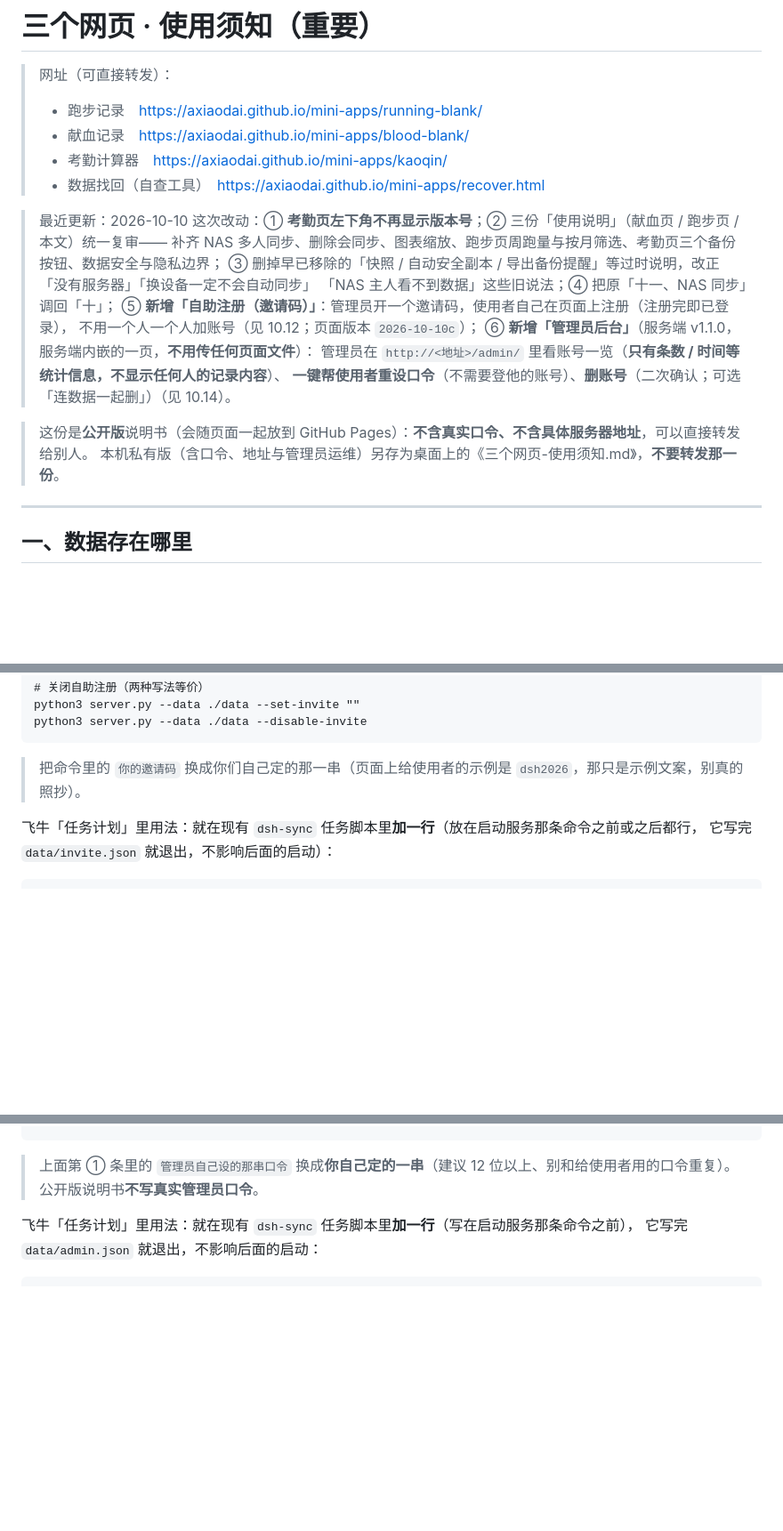
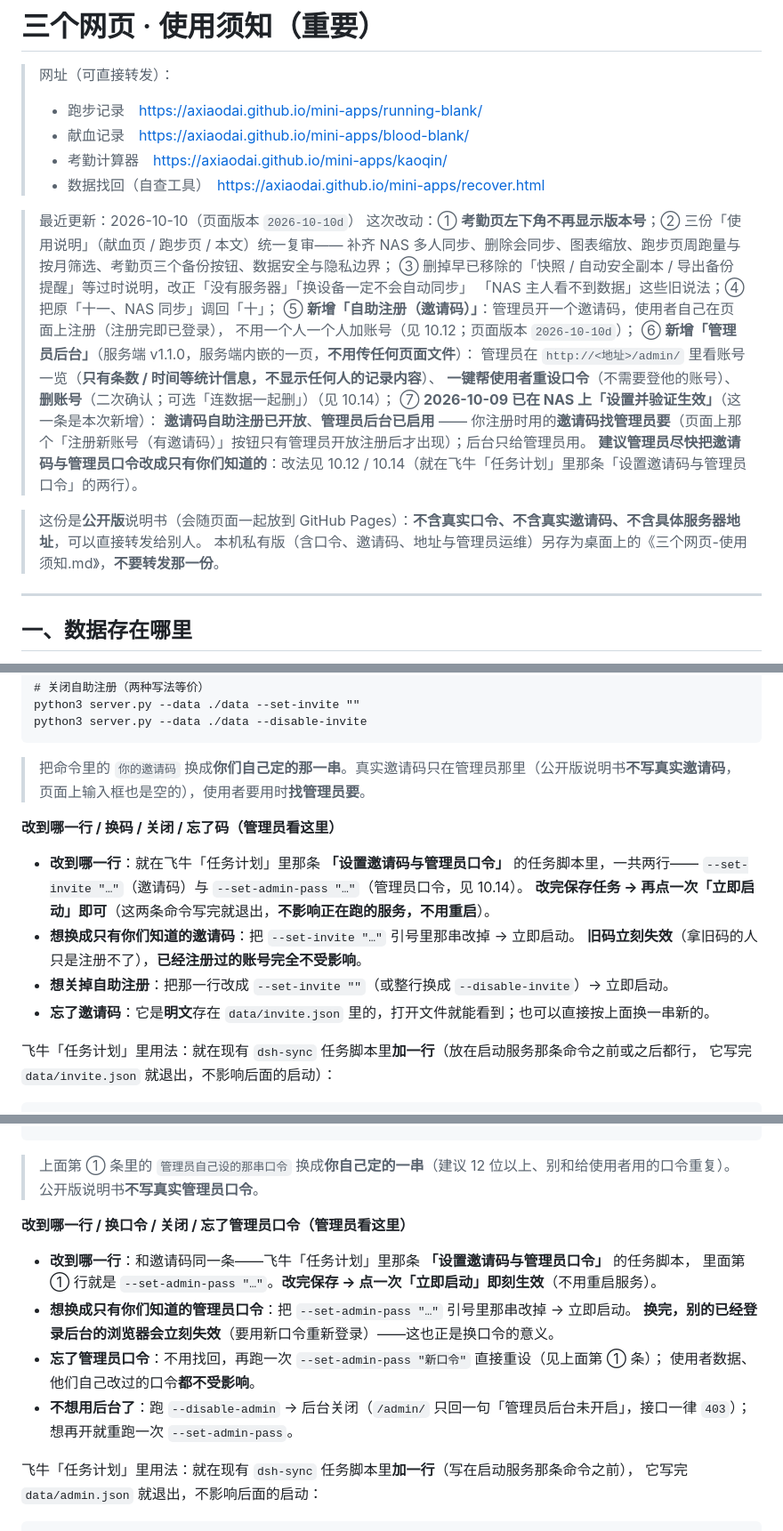
Before and after one commit to axiaodai/mini-apps, a Markdown page: USAGE-CAUTIONS.md, 3 parts joined by grey strips. Shown at 89% size. Drawn GitHub-style; blank space fills up the shorter version.

Commit message:
docs(admin+invite): 把「管理员后台 + 邀请码自助注册」的**实际生效状态**写进文档，并给三个页面的使用说明补流程；桌面私有版《三个网页-使用须知.md》：邀请码 / 后台地址 / 管理员口令从「建议值」改成「已于 2026-10-09 在 NAS 上设置并验证生效」的真实值，删掉「还没设过、跑一次才生效」的旧说法，新增「改到哪一行 / 换码 / 关闭 / 忘记口令」的操作说明 + 开头「不要转发」提示补「本文件含邀请码与管理员后台口令」；公开版 USAGE-CAUTIONS.md：只写流程（邀请码找管理员要 / 管理员自己设口令），彻底移除真实邀请码示例，且不含任何真实口令 / 邀请码 / 域名；献血 / 跑步页使用说明新增「还没有账号？用邀请码自己注册（三步）」「忘记口令了怎么办」与「管理员能看什么（只看到条数与最后更新时间，看不到记录内容）」；考勤页 ⇅ 面板补一句「忘记口令找管理员重设；有邀请码可点注册新账号自己注册」；献血/跑步页版本 → 2026-10-10d，考勤页注释标记 → <!-- kq-ver 2026-10-10d -->

````diff
--- a/USAGE-CAUTIONS.md
+++ b/USAGE-CAUTIONS.md
@@ -6,19 +6,22 @@
 > - 考勤计算器　https://axiaodai.github.io/mini-apps/kaoqin/
 > - 数据找回（自查工具）　https://axiaodai.github.io/mini-apps/recover.html
 
-> 最近更新：2026-10-10
+> 最近更新：2026-10-10（页面版本 `2026-10-10d`）
 > 这次改动：① **考勤页左下角不再显示版本号**；② 三份「使用说明」（献血页 / 跑步页 / 本文）统一复审——
 > 补齐 NAS 多人同步、删除会同步、图表缩放、跑步页周跑量与按月筛选、考勤页三个备份按钮、数据安全与隐私边界；
 > ③ 删掉早已移除的「快照 / 自动安全副本 / 导出备份提醒」等过时说明，改正「没有服务器」「换设备一定不会自动同步」
 > 「NAS 主人看不到数据」这些旧说法；④ 把原「十一、NAS 同步」调回「十」；
 > ⑤ **新增「自助注册（邀请码）」**：管理员开一个邀请码，使用者自己在页面上注册（注册完即已登录），
-> 不用一个人一个人加账号（见 10.12；页面版本 `2026-10-10c`）；
+> 不用一个人一个人加账号（见 10.12；页面版本 `2026-10-10d`）；
 > ⑥ **新增「管理员后台」**（服务端 v1.1.0，服务端内嵌的一页，**不用传任何页面文件**）：
 > 管理员在 `http://<地址>/admin/` 里看账号一览（**只有条数 / 时间等统计信息，不显示任何人的记录内容**）、
-> **一键帮使用者重设口令**（不需要登他的账号）、**删账号**（二次确认；可选「连数据一起删」）（见 10.14）。
+> **一键帮使用者重设口令**（不需要登他的账号）、**删账号**（二次确认；可选「连数据一起删」）（见 10.14）；
+> ⑦ **2026-10-09 已在 NAS 上「设置并验证生效」**（这一条是本次新增）：
+> **邀请码自助注册已开放**、**管理员后台已启用** —— 你注册时用的**邀请码找管理员要**（页面上那个「注册新账号（有邀请码）」按钮只有管理员开放注册后才出现）；后台只给管理员用。
+> **建议管理员尽快把邀请码与管理员口令改成只有你们知道的**：改法见 10.12 / 10.14（就在飞牛「任务计划」里那条「设置邀请码与管理员口令」的两行）。
 
-> 这份是**公开版**说明书（会随页面一起放到 GitHub Pages）：**不含真实口令、不含具体服务器地址**，可以直接转发给别人。
-> 本机私有版（含口令、地址与管理员运维）另存为桌面上的《三个网页-使用须知.md》，**不要转发那一份**。
+> 这份是**公开版**说明书（会随页面一起放到 GitHub Pages）：**不含真实口令、不含真实邀请码、不含具体服务器地址**，可以直接转发给别人。
+> 本机私有版（含口令、邀请码、地址与管理员运维）另存为桌面上的《三个网页-使用须知.md》，**不要转发那一份**。
 
 ---
 
@@ -609,7 +612,17 @@ python3 server.py --data ./data --set-invite ""
 python3 server.py --data ./data --disable-invite
 ```
 
-> 把命令里的 `你的邀请码` 换成你们自己定的那一串（页面上给使用者的示例是 `dsh2026`，那只是示例文案，别真的照抄）。
+> 把命令里的 `你的邀请码` 换成**你们自己定的那一串**。真实邀请码只在管理员那里（公开版说明书**不写真实邀请码**，页面上输入框也是空的），使用者要用时**找管理员要**。
+
+**改到哪一行 / 换码 / 关闭 / 忘了码（管理员看这里）**
+
+- **改到哪一行**：就在飞牛「任务计划」里那条 **「设置邀请码与管理员口令」** 的任务脚本里，一共两行——
+  `--set-invite "…"`（邀请码）与 `--set-admin-pass "…"`（管理员口令，见 10.14）。
+  **改完保存任务 → 再点一次「立即启动」即可**（这两条命令写完就退出，**不影响正在跑的服务，不用重启**）。
+- **想换成只有你们知道的邀请码**：把 `--set-invite "…"` 引号里那串改掉 → 立即启动。
+  **旧码立刻失效**（拿旧码的人只是注册不了），**已经注册过的账号完全不受影响**。
+- **想关掉自助注册**：把那一行改成 `--set-invite ""`（或整行换成 `--disable-invite`）→ 立即启动。
+- **忘了邀请码**：它是**明文**存在 `data/invite.json` 里的，打开文件就能看到；也可以直接按上面换一串新的。
 
 飞牛「任务计划」里用法：就在现有 `dsh-sync` 任务脚本里**加一行**（放在启动服务那条命令之前或之后都行，
 它写完 `data/invite.json` 就退出，不影响后面的启动）：
@@ -718,6 +731,17 @@ python3 server.py --data ./data --disable-admin
 ```
 
 > 上面第 ① 条里的 `管理员自己设的那串口令` 换成**你自己定的一串**（建议 12 位以上、别和给使用者用的口令重复）。公开版说明书**不写真实管理员口令**。
+
+**改到哪一行 / 换口令 / 关闭 / 忘了管理员口令（管理员看这里）**
+
+- **改到哪一行**：和邀请码同一条——飞牛「任务计划」里那条 **「设置邀请码与管理员口令」** 的任务脚本，
+  里面第 ① 行就是 `--set-admin-pass "…"`。**改完保存 → 点一次「立即启动」即刻生效**（不用重启服务）。
+- **想换成只有你们知道的管理员口令**：把 `--set-admin-pass "…"` 引号里那串改掉 → 立即启动。
+  **换完，别的已经登录后台的浏览器会立刻失效**（要用新口令重新登录）——这也正是换口令的意义。
+- **忘了管理员口令**：不用找回，再跑一次 `--set-admin-pass "新口令"` 直接重设（见上面第 ① 条）；
+  使用者数据、他们自己改过的口令**都不受影响**。
+- **不想用后台了**：跑 `--disable-admin` → 后台关闭（`/admin/` 只回一句「管理员后台未开启」，接口一律 `403`）；
+  想再开就重跑一次 `--set-admin-pass`。
 
 飞牛「任务计划」里用法：就在现有 `dsh-sync` 任务脚本里**加一行**（写在启动服务那条命令之前），
 它写完 `data/admin.json` 就退出，不影响后面的启动：
````
Also changed, not shown: other parts of USAGE-CAUTIONS.md (+3 -3 lines).
